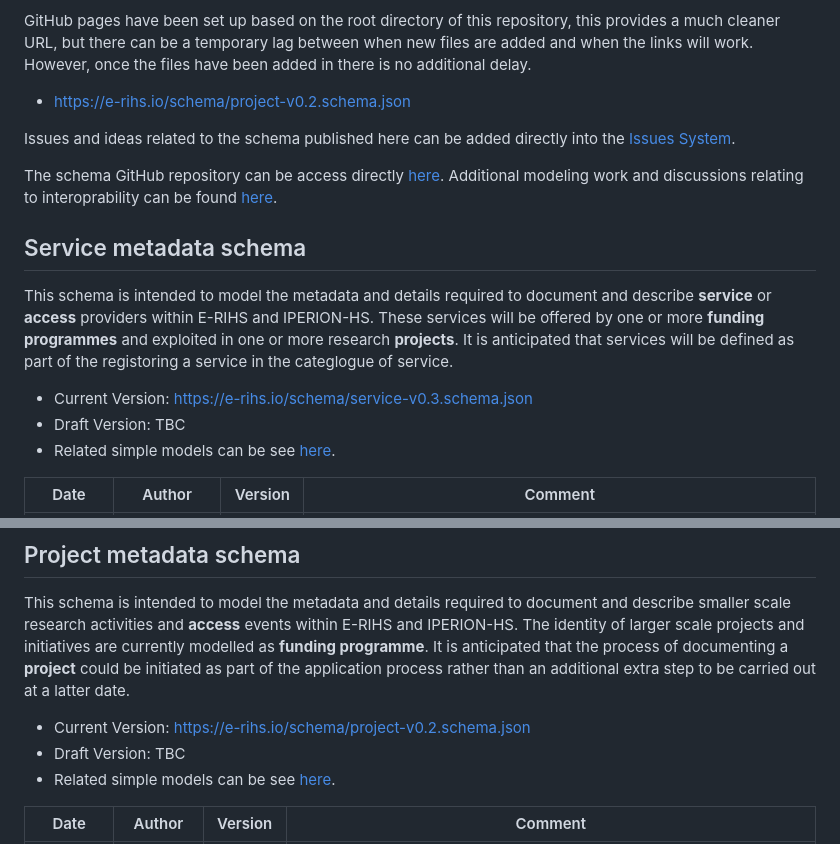
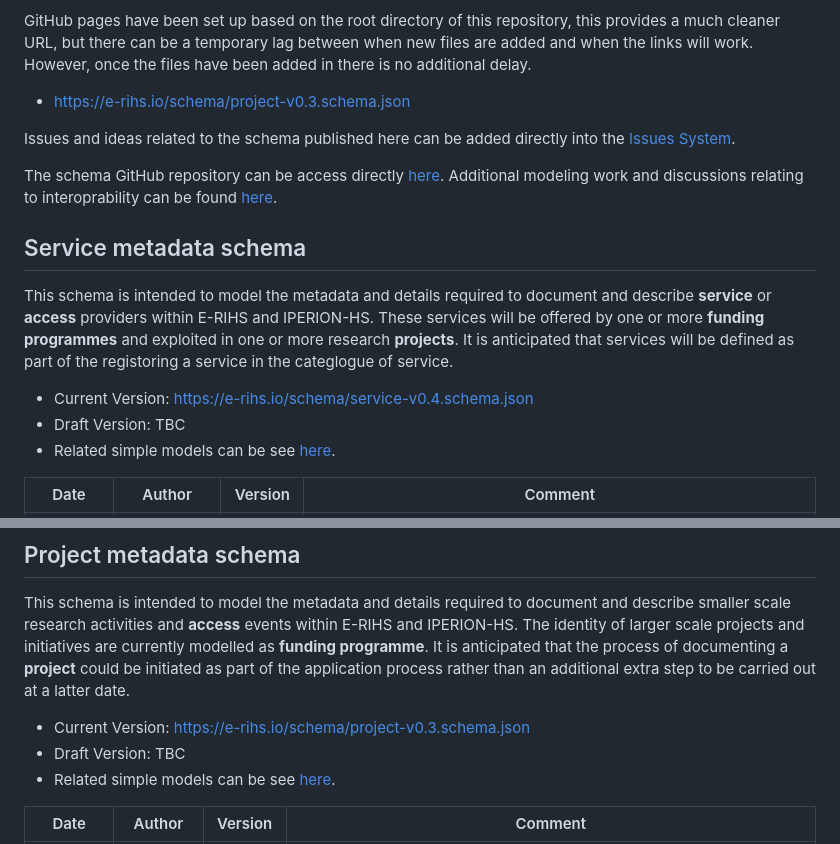
Before and after one commit to E-RIHS/schema, a Markdown page: README.md, 2 parts joined by grey strips. Drawn GitHub-style.

```diff
--- a/README.md
+++ b/README.md
@@ -7,7 +7,7 @@ For each type of schema, such as **Project**, create a section in this README fi
 Schema documents should be named using lowercase letters, according to the following naming structure: **name-v0.0.schema.json**. Changes to the first version number are reserverd for major changes that might include breaking changes, the second version number should be used for more minor changes including. Versions below 1.0 should be used for the intial development of each schema and therefore all versions changes, below 1.0, can include breaking changes even though the first part of the version number stays at 0.
 
 GitHub pages have been set up based on the root directory of this repository, this provides a much cleaner URL, but there can be a temporary lag between when new files are added and when the links will work. However, once the files have been added in there is no additional delay.
-* [https://e-rihs.io/schema/project-v0.2.schema.json](https://e-rihs.io/schema/project-v0.2.schema.json)
+* [https://e-rihs.io/schema/project-v0.3.schema.json](https://e-rihs.io/schema/project-v0.3.schema.json)
 
 Issues and ideas related to the schema published here can be added directly into the [Issues System](https://github.com/E-RIHS/schema/issues).
 
@@ -17,7 +17,7 @@ The schema GitHub repository can be access directly [here](https://github.com/E-
 
 This schema is intended to model the metadata and details required to document and describe **service** or **access** providers within E-RIHS and IPERION-HS. These services will be offered by one or more **funding programmes** and exploited in one or more research **projects**. It is anticipated that services will be defined as part of the registoring a service in the categlogue of service.
 
-* Current Version: [https://e-rihs.io/schema/service-v0.3.schema.json](https://e-rihs.io/schema/service-v0.3.schema.json)
+* Current Version: [https://e-rihs.io/schema/service-v0.4.schema.json](https://e-rihs.io/schema/service-v0.4.schema.json)
 * Draft Version: TBC
 * Related simple models can be see [here](https://github.com/E-RIHS/hs-interoperability/tree/main/Shared%20Models).
 
@@ -34,7 +34,7 @@ This schema is intended to model the metadata and details required to document a
 
 This schema is intended to model the metadata and details required to document and describe smaller scale research activities and **access** events within E-RIHS and IPERION-HS. The identity of larger scale projects and initiatives are currently modelled as **funding programme**. It is anticipated that the process of documenting a **project** could be initiated as part of the application process rather than an additional extra step to be carried out at a latter date.
 
-* Current Version: [https://e-rihs.io/schema/project-v0.2.schema.json](https://e-rihs.io/schema/project-v0.2.schema.json)
+* Current Version: [https://e-rihs.io/schema/project-v0.3.schema.json](https://e-rihs.io/schema/project-v0.3.schema.json)
 * Draft Version: TBC
 * Related simple models can be see [here](https://github.com/E-RIHS/hs-interoperability/tree/main/Shared%20Models).
 
```
Also changed, not shown: other parts of README.md (+1 -1 lines).
